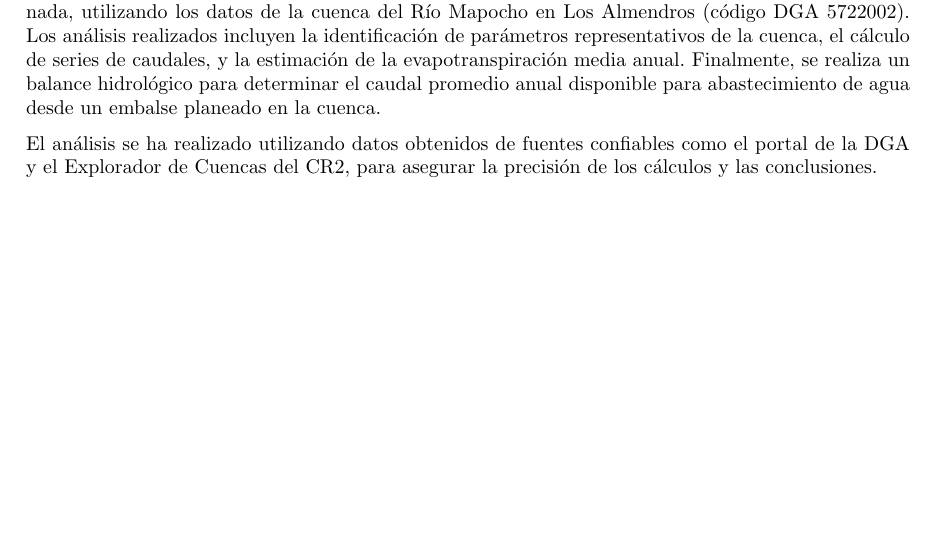
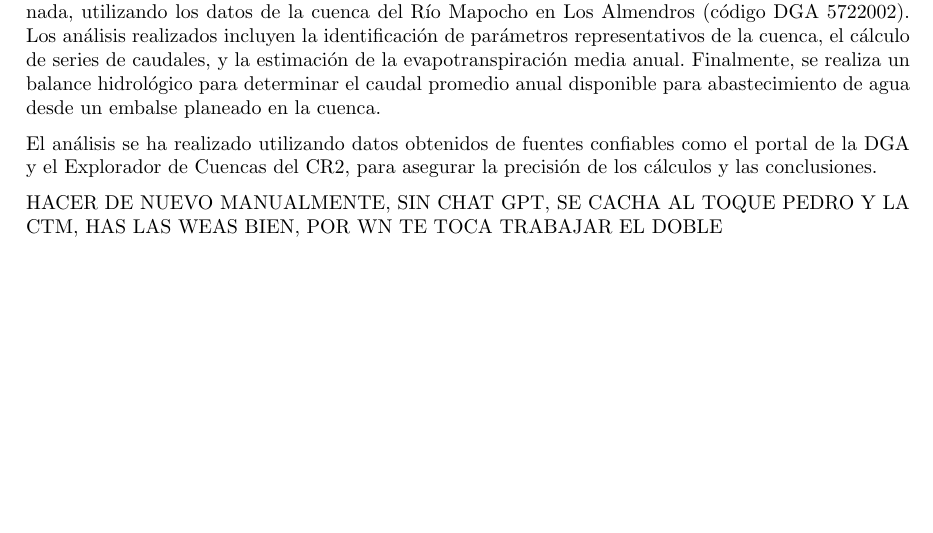
Before and after one commit to LukasWolff2002/TAREA_1_HIDROLOGIA, a LaTeX document (INFORME/informe.tex): part of page 3 of 15, cut so that both start at the same text. Compiled offline with pdfLaTeX.

Commit message:
mensaje para pedro

```diff
--- a/INFORME/informe.tex
+++ b/INFORME/informe.tex
@@ -130,6 +130,7 @@ Este informe tiene como objetivo presentar los resultados obtenidos para la tare
 
 El análisis se ha realizado utilizando datos obtenidos de fuentes confiables como el portal de la DGA y el Explorador de Cuencas del CR2, para asegurar la precisión de los cálculos y las conclusiones.
 
+HACER DE NUEVO MANUALMENTE, SIN CHAT GPT, SE CACHA AL TOQUE PEDRO Y LA CTM, HAS LAS WEAS BIEN, POR WN TE TOCA TRABAJAR EL DOBLE
 \newpage
 \section{Pregunta 1}
 
```
Also changed, not shown: INFORME/informe.tex (2 more changed lines).
